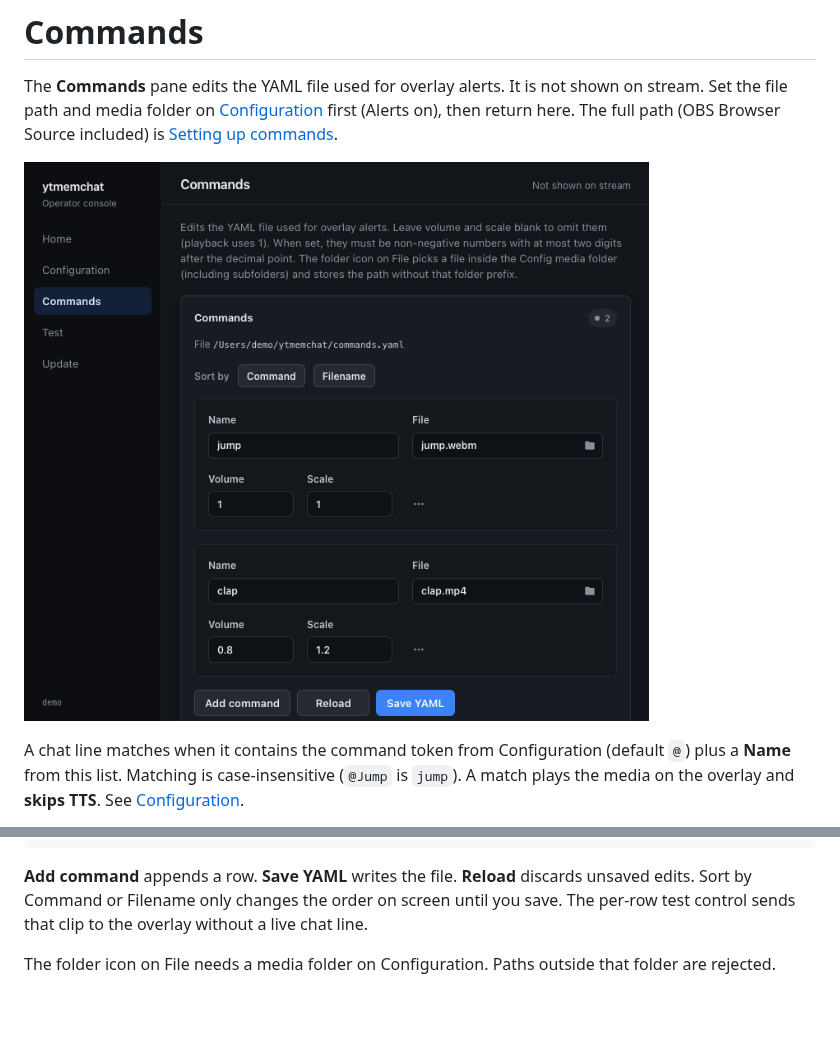
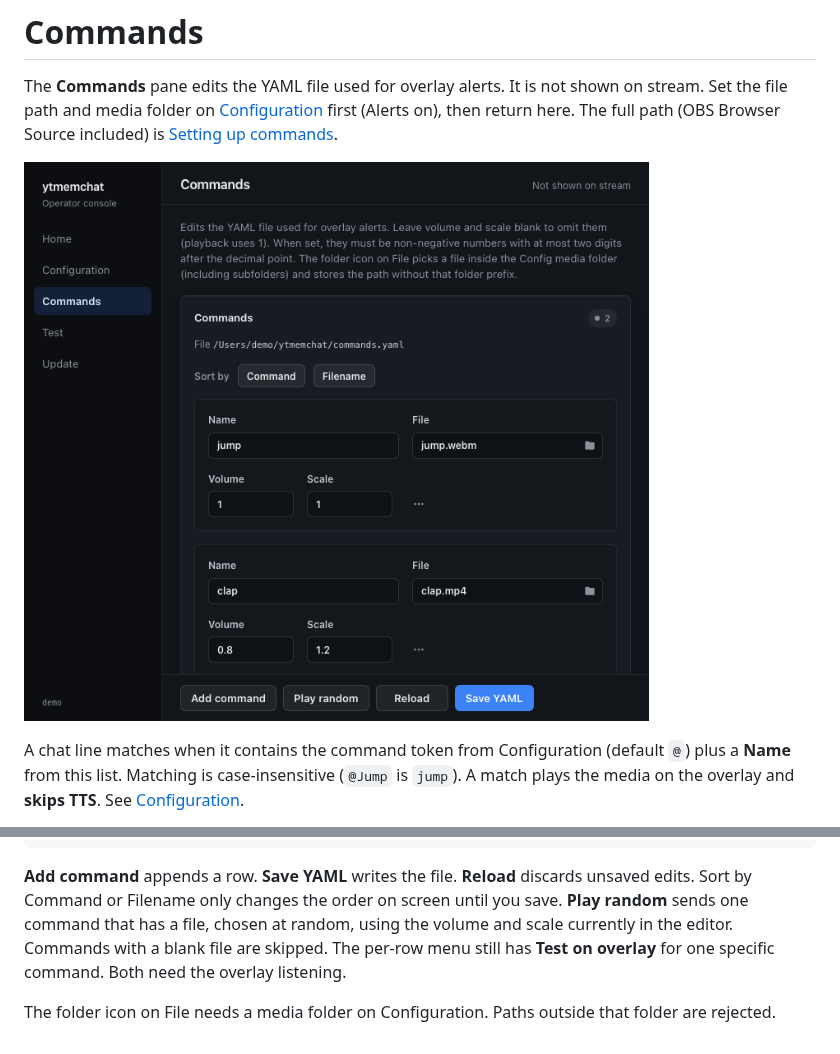
Before and after one commit to HardDie/ytmemchat_wails, a Markdown page: docs/wiki/Commands.md, 2 parts joined by grey strips. Drawn GitHub-style; pictures changed too: docs/screenshots/commands.png; blank space fills up the shorter version.

Commit message:
Added Play random button

````diff
--- a/docs/wiki/Commands.md
+++ b/docs/wiki/Commands.md
@@ -31,6 +31,6 @@ commands:
     scale: 1.2
 ```
 
-**Add command** appends a row. **Save YAML** writes the file. **Reload** discards unsaved edits. Sort by Command or Filename only changes the order on screen until you save. The per-row test control sends that clip to the overlay without a live chat line.
+**Add command** appends a row. **Save YAML** writes the file. **Reload** discards unsaved edits. Sort by Command or Filename only changes the order on screen until you save. **Play random** sends one command that has a file, chosen at random, using the volume and scale currently in the editor. Commands with a blank file are skipped. The per-row menu still has **Test on overlay** for one specific command. Both need the overlay listening.
 
 The folder icon on File needs a media folder on Configuration. Paths outside that folder are rejected.
````
Also changed, not shown: docs/wiki/Setting-up-commands.md (+1 -1 lines), docs/screenshots/config.png, docs/screenshots/window.gif, 2 other files.
